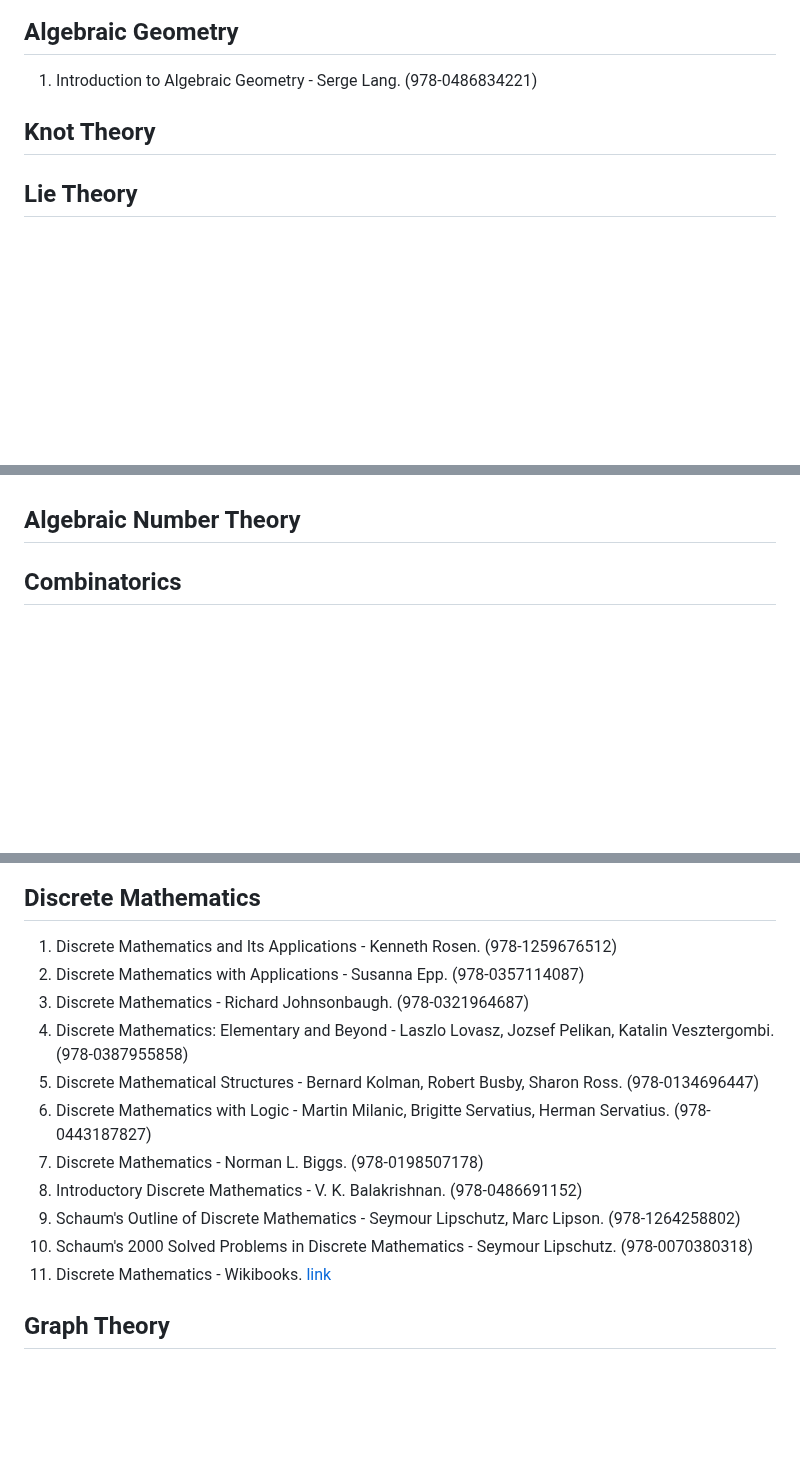
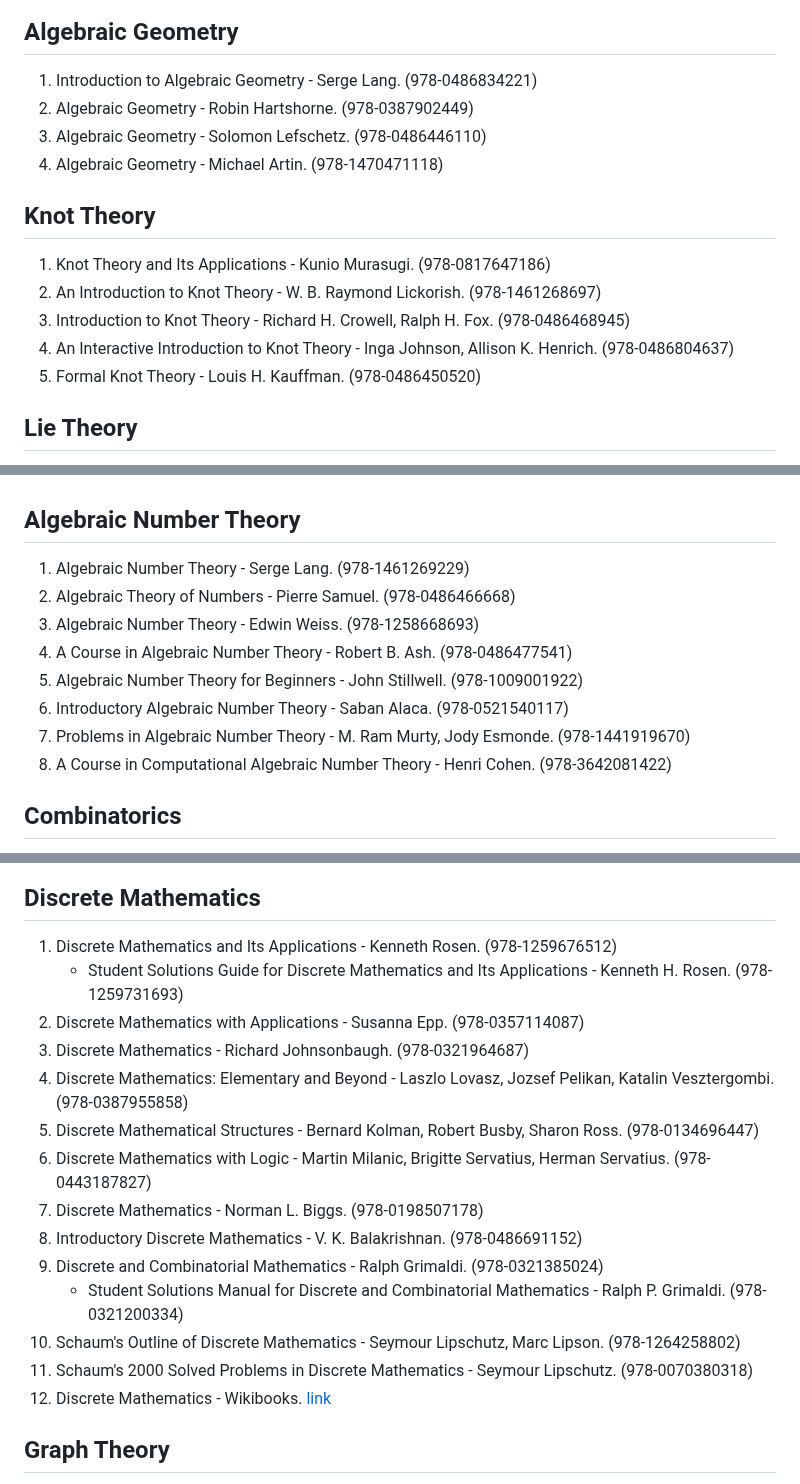
Before and after one commit to nsi6000/handbook, a Markdown page: src/mathematics.md, 3 parts joined by grey strips. GitHub-like rendering; blank space fills up the shorter version.

```diff
--- a/src/mathematics.md
+++ b/src/mathematics.md
@@ -338,7 +352,15 @@
 3. Differential Topology - Victor Guillemin, Alan Pollack. (978-0821851937)
 ## Algebraic Geometry
 1. Introduction to Algebraic Geometry - Serge Lang. (978-0486834221)
+2. Algebraic Geometry - Robin Hartshorne. (978-0387902449)
+3. Algebraic Geometry - Solomon Lefschetz. (978-0486446110)
+4. Algebraic Geometry - Michael Artin. (978-1470471118)
 ## Knot Theory
+1. Knot Theory and Its Applications - Kunio Murasugi. (978-0817647186)
+2. An Introduction to Knot Theory - W. B. Raymond Lickorish. (978-1461268697)
+3. Introduction to Knot Theory - Richard H. Crowell, Ralph H. Fox. (978-0486468945)
+4. An Interactive Introduction to Knot Theory - Inga Johnson, Allison K. Henrich. (978-0486804637)
+5. Formal Knot Theory - Louis H. Kauffman. (978-0486450520)
 ## Lie Theory
 1. Lie Groups, Lie Algebras, and Representations - Brian Hall. (978-3319374338)
 2. Naive Lie Theory - John Stillwell. (978-1441926814)
@@ -356,6 +378,14 @@
 8. Elementary Number Theory - David M. Burton. (978-0073383149)
 9. Elementary Theory of Numbers - William J. LeVeque. (978-0486663487)
 ## Algebraic Number Theory
+1. Algebraic Number Theory - Serge Lang. (978-1461269229)
+2. Algebraic Theory of Numbers - Pierre Samuel. (978-0486466668)
+3. Algebraic Number Theory - Edwin Weiss. (978-1258668693)
+4. A Course in Algebraic Number Theory - Robert B. Ash. (978-0486477541)
+5. Algebraic Number Theory for Beginners - John Stillwell. (978-1009001922)
+6. Introductory Algebraic Number Theory - Saban Alaca. (978-0521540117)
+7. Problems in Algebraic Number Theory - M. Ram Murty, Jody Esmonde. (978-1441919670)
+8. A Course in Computational Algebraic Number Theory - Henri Cohen. (978-3642081422)
 ## Combinatorics
 1. Analytic Combinatorics - Robert Sedgewick, Philippe Flajolet. (978-0521898065)
 2. A Course in Combinatorics - J. H. van Lint, R. M. Wilson. (978-0521006019)
@@ -408,6 +438,7 @@
 31. A Bridge to Advanced Mathematics - Sebastian M. Cioaba, Werner Linde. (978-1470471484)
 ## Discrete Mathematics
 1. Discrete Mathematics and Its Applications - Kenneth Rosen. (978-1259676512)
+    - Student Solutions Guide for Discrete Mathematics and Its Applications - Kenneth H. Rosen. (978-1259731693)
 2. Discrete Mathematics with Applications - Susanna Epp. (978-0357114087)
 3. Discrete Mathematics - Richard Johnsonbaugh. (978-0321964687)
 4. Discrete Mathematics: Elementary and Beyond - Laszlo Lovasz, Jozsef Pelikan, Katalin Vesztergombi. (978-0387955858)
@@ -415,9 +446,11 @@
 6. Discrete Mathematics with Logic - Martin Milanic, Brigitte Servatius, Herman Servatius. (978-0443187827)
 7. Discrete Mathematics - Norman L. Biggs. (978-0198507178)
 8. Introductory Discrete Mathematics - V. K. Balakrishnan. (978-0486691152)
-9. Schaum's Outline of Discrete Mathematics - Seymour Lipschutz, Marc Lipson. (978-1264258802)
-10. Schaum's 2000 Solved Problems in Discrete Mathematics - Seymour Lipschutz. (978-0070380318)
-11. Discrete Mathematics - Wikibooks. [link](https://en.wikibooks.org/wiki/Discrete_Mathematics)
+9. Discrete and Combinatorial Mathematics - Ralph Grimaldi. (978-0321385024)
+    - Student Solutions Manual for Discrete and Combinatorial Mathematics - Ralph P. Grimaldi. (978-0321200334)
+10. Schaum's Outline of Discrete Mathematics - Seymour Lipschutz, Marc Lipson. (978-1264258802)
+11. Schaum's 2000 Solved Problems in Discrete Mathematics - Seymour Lipschutz. (978-0070380318)
+12. Discrete Mathematics - Wikibooks. [link](https://en.wikibooks.org/wiki/Discrete_Mathematics)
 ## Graph Theory
 1. A First Course in Graph Theory - Gary Chatrand, Ping Zhang. (978-0486483689)
 2. An Introduction to Graph Theory - Richard J. Trudeau. (978-0486678702)
```
Also changed, not shown: other parts of src/mathematics.md (+32 -17 lines).
